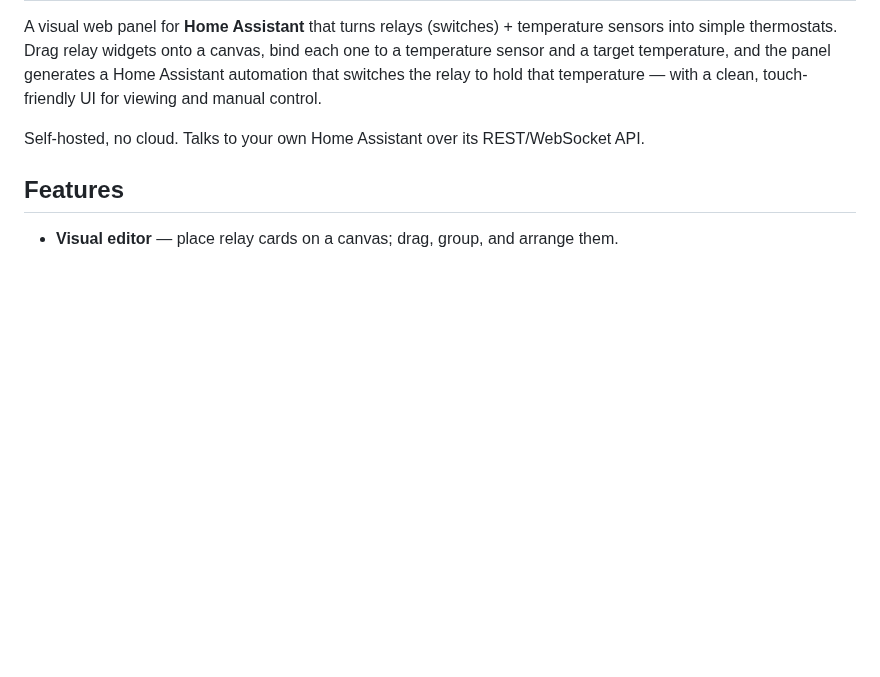
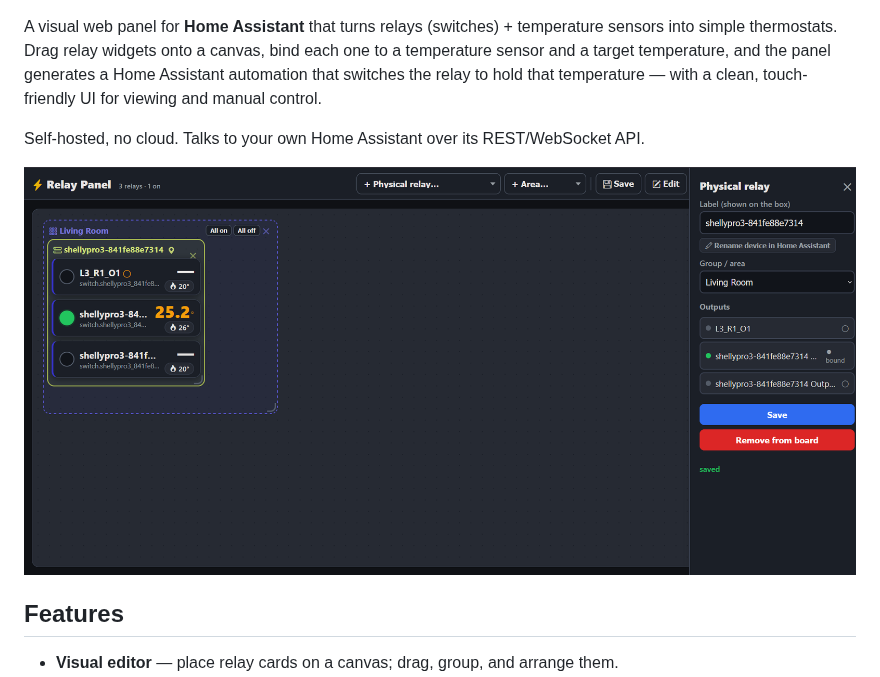
Before and after one commit to Gren-95/ha-relay-panel, a Markdown page: README.md, the part around one of its changes. GitHub-like rendering; pictures changed too: docs/screenshot.png (added); blank space fills up the shorter version.

Commit message:
docs: add screenshot and README badges

```diff
--- a/README.md
+++ b/README.md
@@ -7,6 +13,8 @@ automation that switches the relay to hold that temperature — with a clean, to
 UI for viewing and manual control.
 
 Self-hosted, no cloud. Talks to your own Home Assistant over its REST/WebSocket API.
+
+![HA Relay Panel screenshot](docs/screenshot.png)
 
 ## Features
 
```
Also changed, not shown: other parts of README.md (+6 -0 lines).
